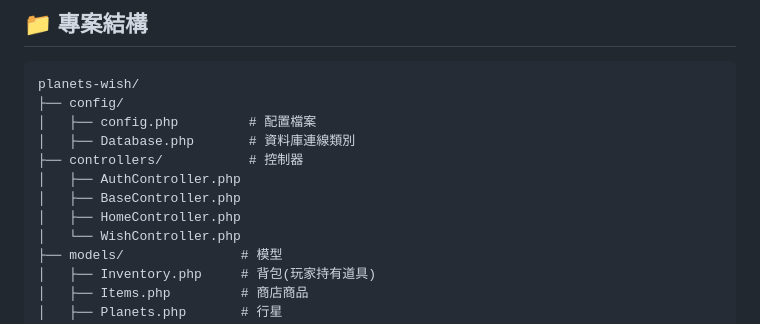
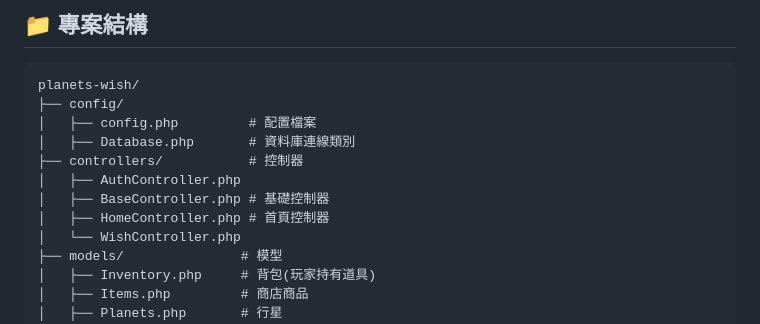
Before and after one commit to Heggi2243/planets-wish, a Markdown page: README.md, the part around the change. Rendered like a GitHub page.

```diff
--- a/README.md
+++ b/README.md
@@ -33,8 +33,8 @@ planets-wish/
 │   ├── Database.php       # 資料庫連線類別
 ├── controllers/           # 控制器
 │   ├── AuthController.php
-│   ├── BaseController.php
-│   ├── HomeController.php
+│   ├── BaseController.php # 基礎控制器
+│   ├── HomeController.php # 首頁控制器
 │   └── WishController.php
 ├── models/               # 模型
 │   ├── Inventory.php     # 背包(玩家持有道具)
```
